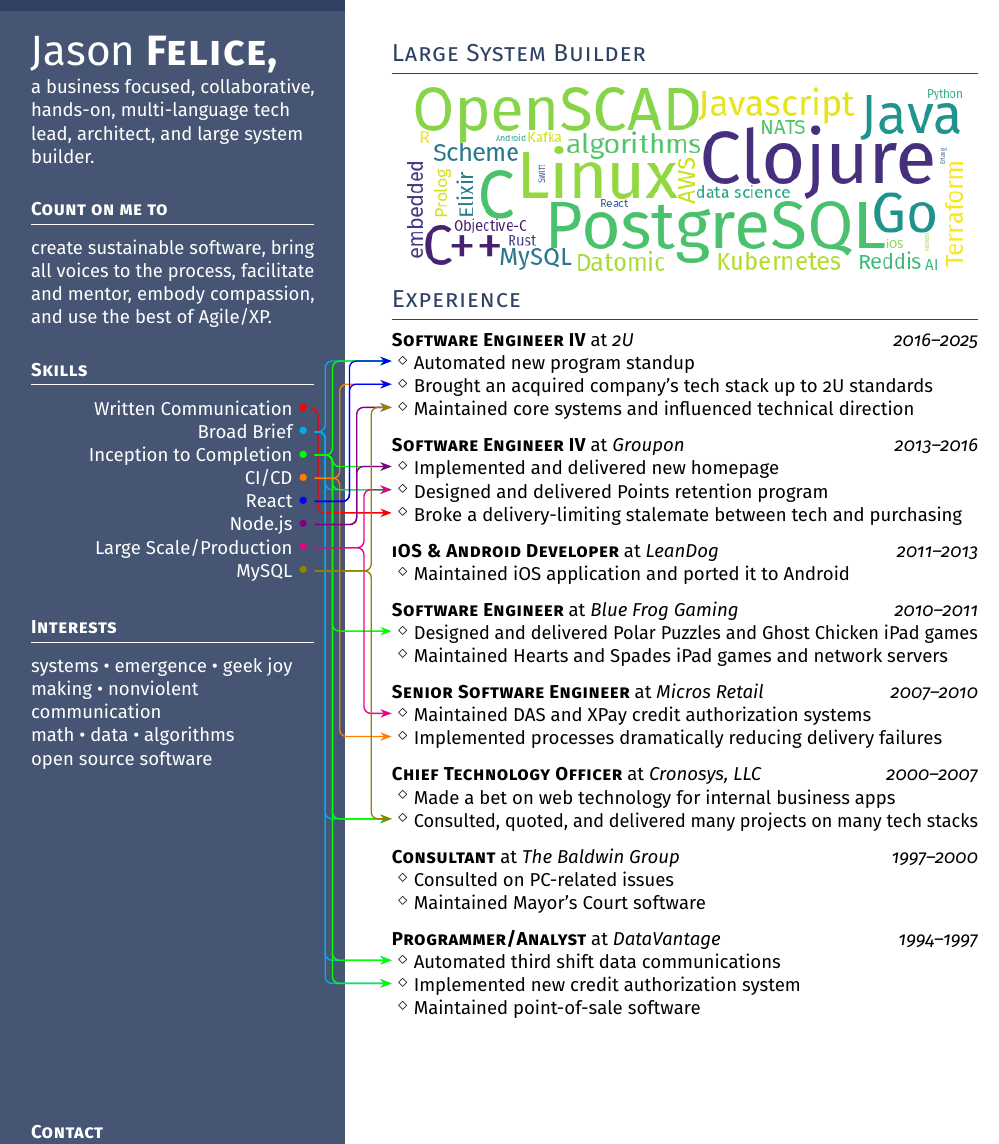
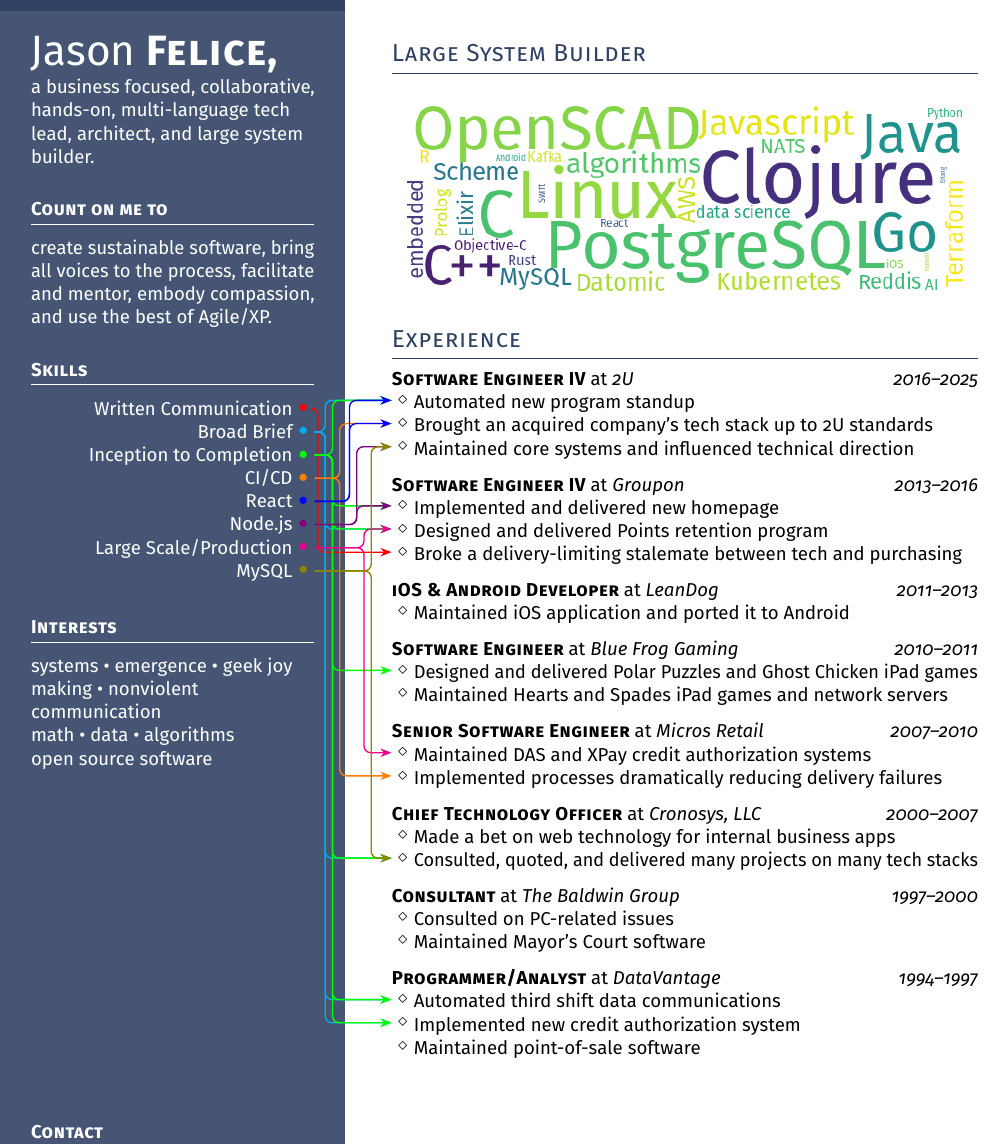
Before and after one commit to eraserhd/resume, a LaTeX CV (resume.tex): part of the page, cut so that both start at the same text. Compiled offline with pdfLaTeX.

Commit message:
More spacing

```diff
--- a/resume.tex
+++ b/resume.tex
@@ -135,10 +135,8 @@
 
 \vskip1.25ex
 \headright{Large System Builder}
-\vspace*{-2ex}
+
 \null\hfill\includegraphics[width=0.95\textwidth]{techwords.png}\hfill\null
-\vspace*{-2ex}
-
 
 \begin{experience}
 \experienceitem{Software Engineer IV}{2U}{2016--2025}
```
Also changed, not shown: resume.pdf.
